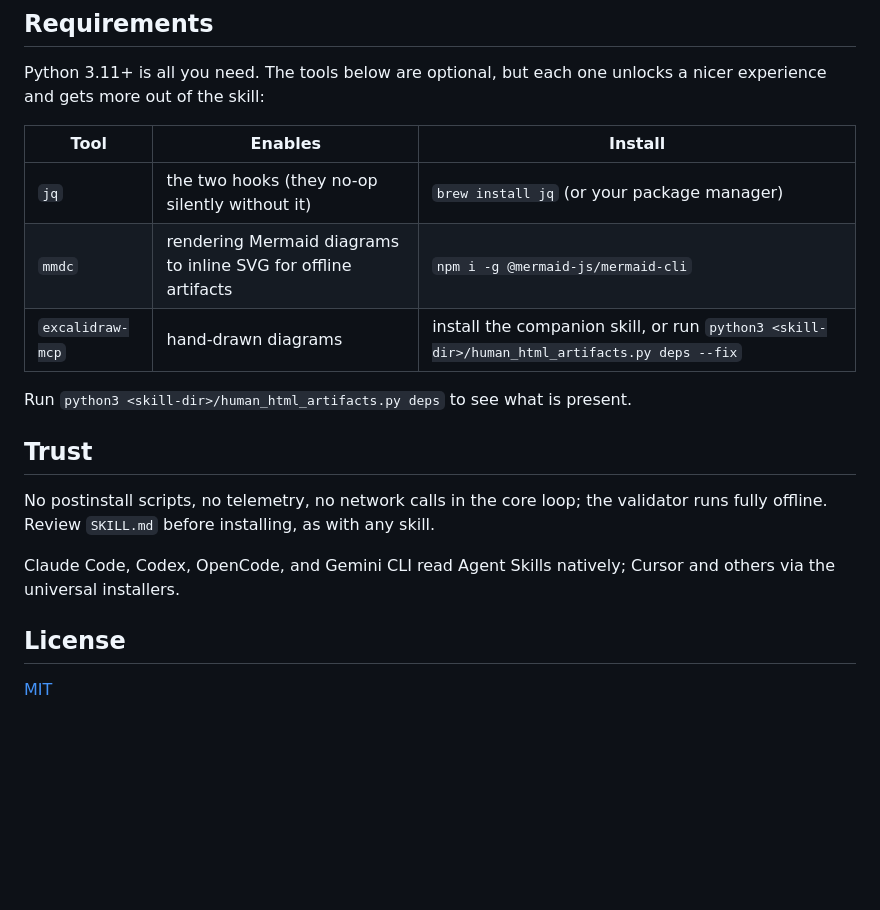
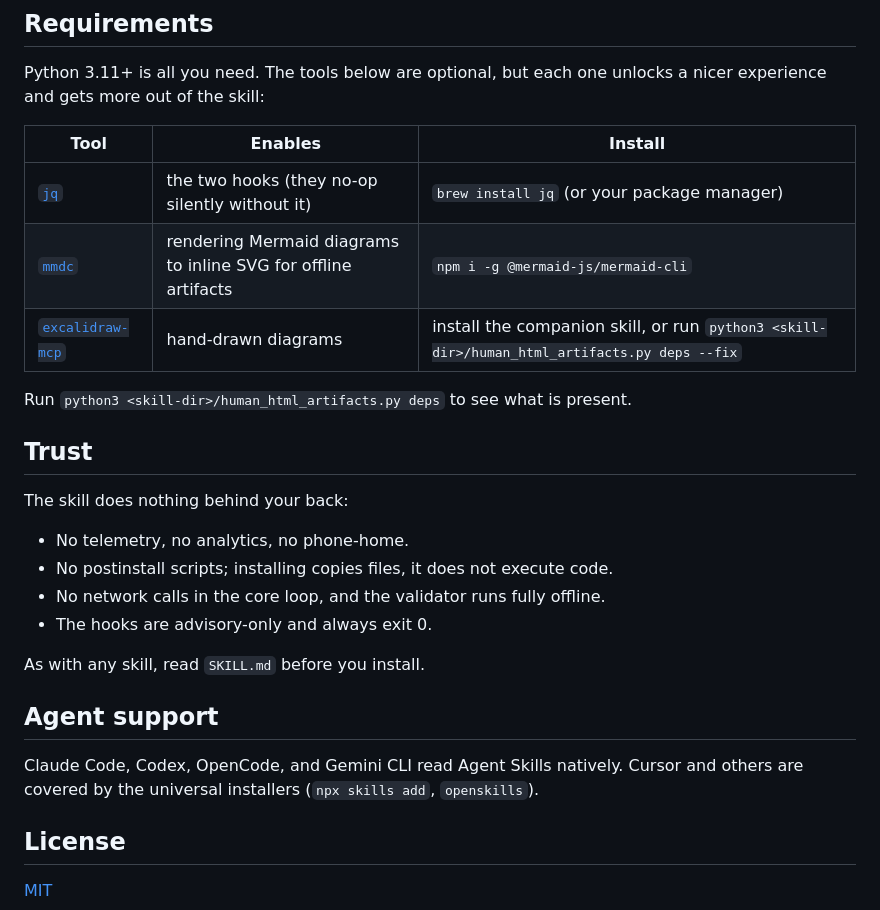
Before and after one commit to rhnfzl/human-html, a Markdown page: README.md, the part around the change. Rendered like a GitHub page; blank space fills up the shorter version.

Commit message:
docs: link optional tools; restructure Trust as a scannable list, split out Agent support

```diff
--- a/README.md
+++ b/README.md
@@ -70,17 +70,26 @@ Python 3.11+ is all you need. The tools below are optional, but each one unlocks
 
 | Tool | Enables | Install |
 |---|---|---|
-| `jq` | the two hooks (they no-op silently without it) | `brew install jq` (or your package manager) |
-| `mmdc` | rendering Mermaid diagrams to inline SVG for offline artifacts | `npm i -g @mermaid-js/mermaid-cli` |
-| `excalidraw-mcp` | hand-drawn diagrams | install the companion skill, or run `python3 <skill-dir>/human_html_artifacts.py deps --fix` |
+| [`jq`](https://jqlang.github.io/jq/) | the two hooks (they no-op silently without it) | `brew install jq` (or your package manager) |
+| [`mmdc`](https://github.com/mermaid-js/mermaid-cli) | rendering Mermaid diagrams to inline SVG for offline artifacts | `npm i -g @mermaid-js/mermaid-cli` |
+| [`excalidraw-mcp`](https://github.com/excalidraw/excalidraw-mcp) | hand-drawn diagrams | install the companion skill, or run `python3 <skill-dir>/human_html_artifacts.py deps --fix` |
 
 Run `python3 <skill-dir>/human_html_artifacts.py deps` to see what is present.
 
 ## Trust
 
-No postinstall scripts, no telemetry, no network calls in the core loop; the validator runs fully offline. Review `SKILL.md` before installing, as with any skill.
+The skill does nothing behind your back:
 
-Claude Code, Codex, OpenCode, and Gemini CLI read Agent Skills natively; Cursor and others via the universal installers.
+- No telemetry, no analytics, no phone-home.
+- No postinstall scripts; installing copies files, it does not execute code.
+- No network calls in the core loop, and the validator runs fully offline.
+- The hooks are advisory-only and always exit 0.
+
+As with any skill, read `SKILL.md` before you install.
+
+## Agent support
+
+Claude Code, Codex, OpenCode, and Gemini CLI read Agent Skills natively. Cursor and others are covered by the universal installers (`npx skills add`, `openskills`).
 
 ## License
 
```
